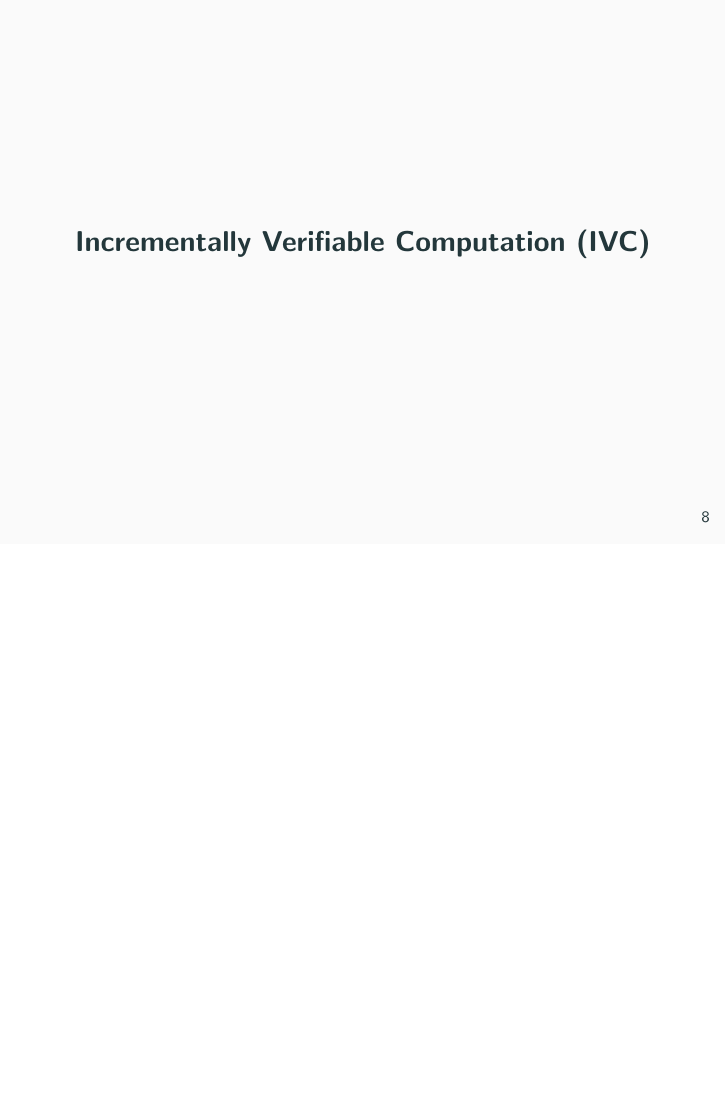
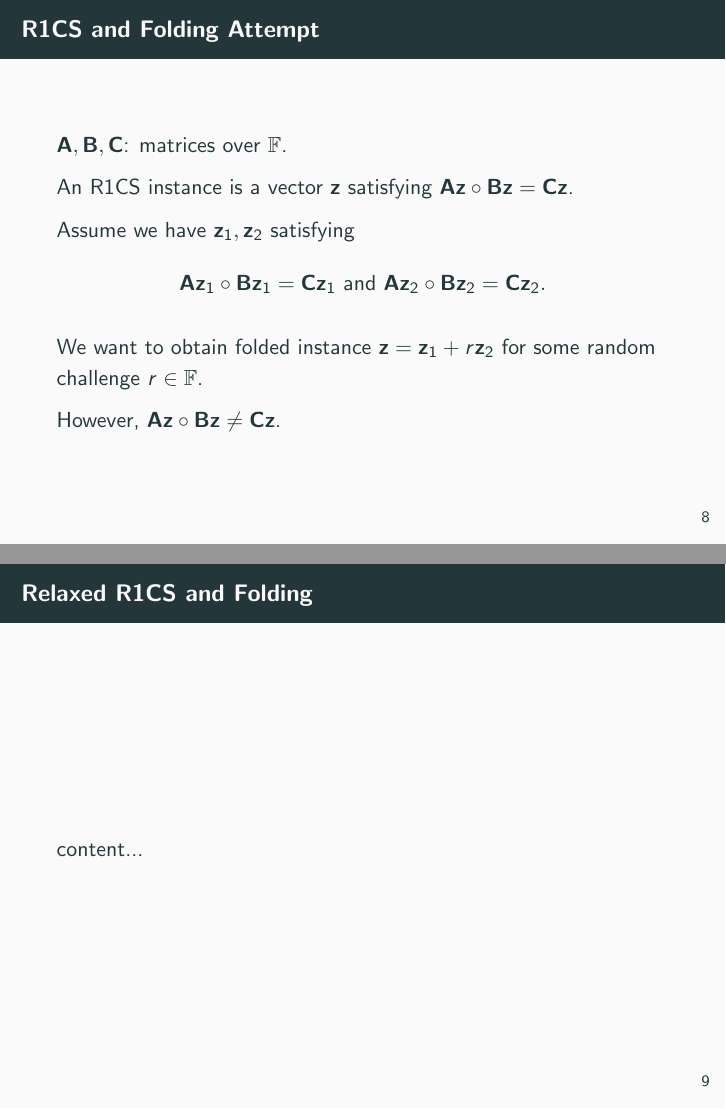
Before and after one commit to Crazy-Cryptographic-Buddies/presentation-nova-recursive-zero-knowledge-arguments-from-folding-scheme, LaTeX slides (main.tex, which reads section_folding_scheme_for_relaxed_r1cs.tex): page 8 of 11 before the commit and pages 8 and 9 of 13 after it, the two joined at a grey line, the shorter picture padded with empty space. Compiled offline with pdfLaTeX.

Commit message:
Finish R1CS and Folding Attempt

```diff
--- a/section_folding_scheme_for_relaxed_r1cs.tex
+++ b/section_folding_scheme_for_relaxed_r1cs.tex
@@ -1 +1,16 @@
 % !TeX root = main.tex
+\begin{frame}{R1CS and Folding Attempt}
+	$\mathbf{A}, \mathbf{B}, \mathbf{C}$: matrices over $\mathbb{F}$.
+
+	An R1CS instance is a vector $\mathbf{z}$ satisfying $\mathbf{A}\mathbf{z}\circ\mathbf{B}\mathbf{z} = \mathbf{C}\mathbf{z}$.
+
+	Assume we have $\mathbf{z}_1, \mathbf{z}_2$ satisfying $$\mathbf{A}\mathbf{z}_1\circ\mathbf{B}\mathbf{z}_1 = \mathbf{C}\mathbf{z}_1 \text{ and } \mathbf{A}\mathbf{z}_2\circ\mathbf{B}\mathbf{z}_2 = \mathbf{C}\mathbf{z}_2.$$
+
+	We want to obtain folded instance $\mathbf{z} = \mathbf{z}_1 + r\mathbf{z}_2$ for some random challenge $r \in \mathbb{F}$.
+
+	However, $\mathbf{A}\mathbf{z}\circ \mathbf{B}\mathbf{z} \not= \mathbf{C}\mathbf{z}$.
+\end{frame}
+
+\begin{frame}{Relaxed R1CS and Folding}
+	content...
+\end{frame}
```
